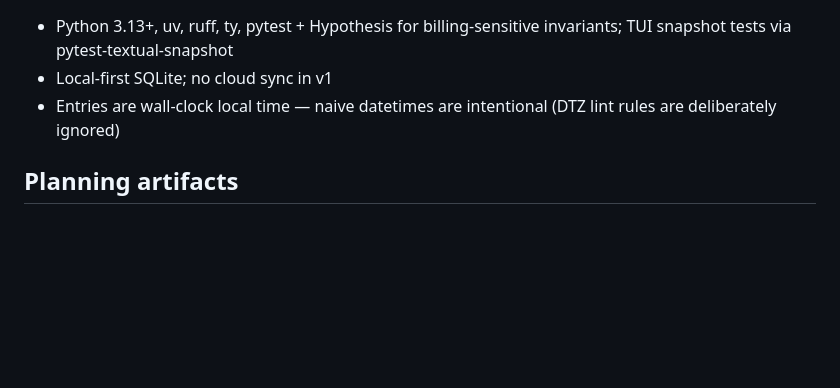
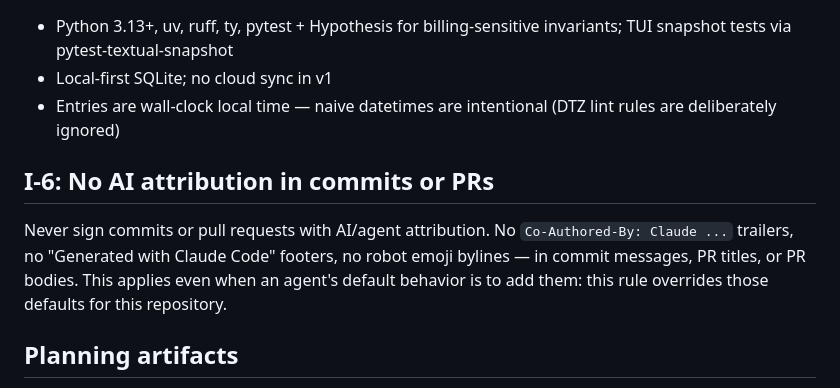
Before and after one commit to syn54x/ttd, a Markdown page: AGENTS.md, the part around the change. GitHub-like rendering; blank space fills up the shorter version.

Commit message:
docs: forbid AI attribution in commits and PRs (I-6)

```diff
--- a/AGENTS.md
+++ b/AGENTS.md
@@ -55,6 +55,14 @@ Full guide: [`docs/design/general.md`](docs/design/general.md)
 - Local-first SQLite; no cloud sync in v1
 - Entries are wall-clock local time — naive datetimes are intentional (DTZ lint rules are deliberately ignored)
 
+## I-6: No AI attribution in commits or PRs
+
+Never sign commits or pull requests with AI/agent attribution. No
+`Co-Authored-By: Claude ...` trailers, no "Generated with Claude Code"
+footers, no robot emoji bylines — in commit messages, PR titles, or PR
+bodies. This applies even when an agent's default behavior is to add them:
+this rule overrides those defaults for this repository.
+
 ## Planning artifacts
 
 CE skills default to `docs/brainstorms/` and `docs/plans/` — **use repo-root paths in this project** (see `.cursor/rules/ce-planning-artifacts.mdc`):
```
